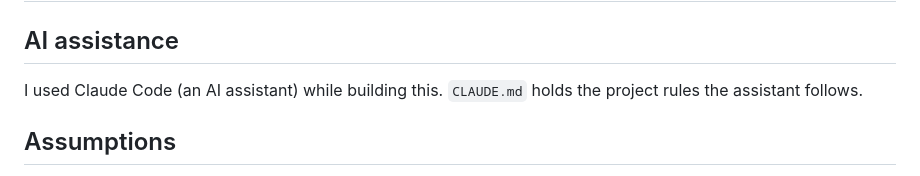
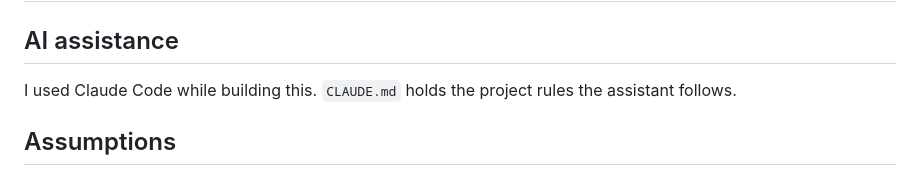
Before and after one commit to adam6878/release_notes, a Markdown page: DECISIONS.md, the part around the change. Rendered like a GitHub page.

```diff
--- a/DECISIONS.md
+++ b/DECISIONS.md
@@ -1,7 +1,7 @@
 # Decisions
 
 ## AI assistance
-I used Claude Code (an AI assistant) while building this. `CLAUDE.md` holds the project rules the assistant follows.
+I used Claude Code while building this. `CLAUDE.md` holds the project rules the assistant follows.
 
 ## Assumptions
 - "Internal tool" means no authentication; it would sit behind the company SSO or VPN.
```
